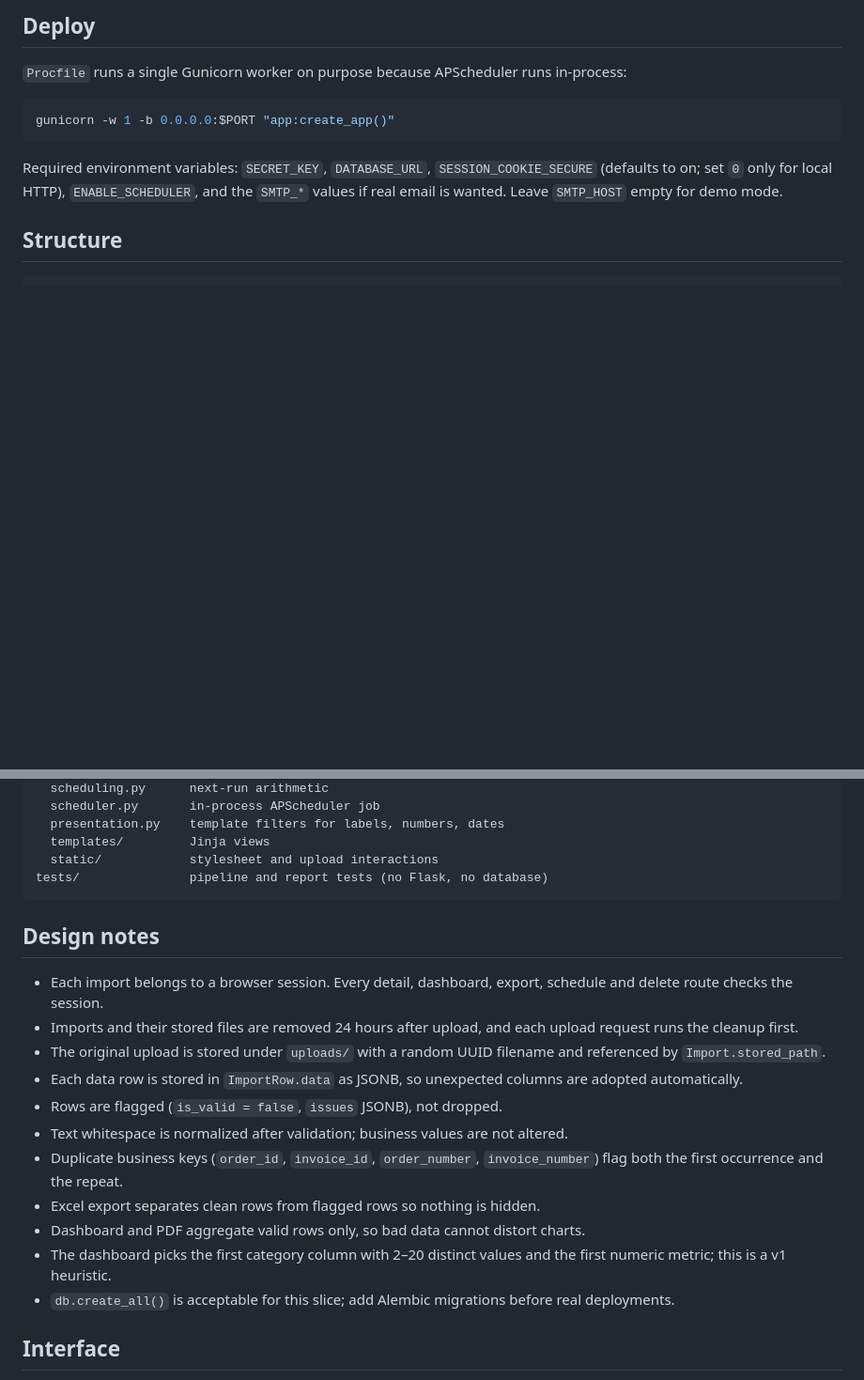
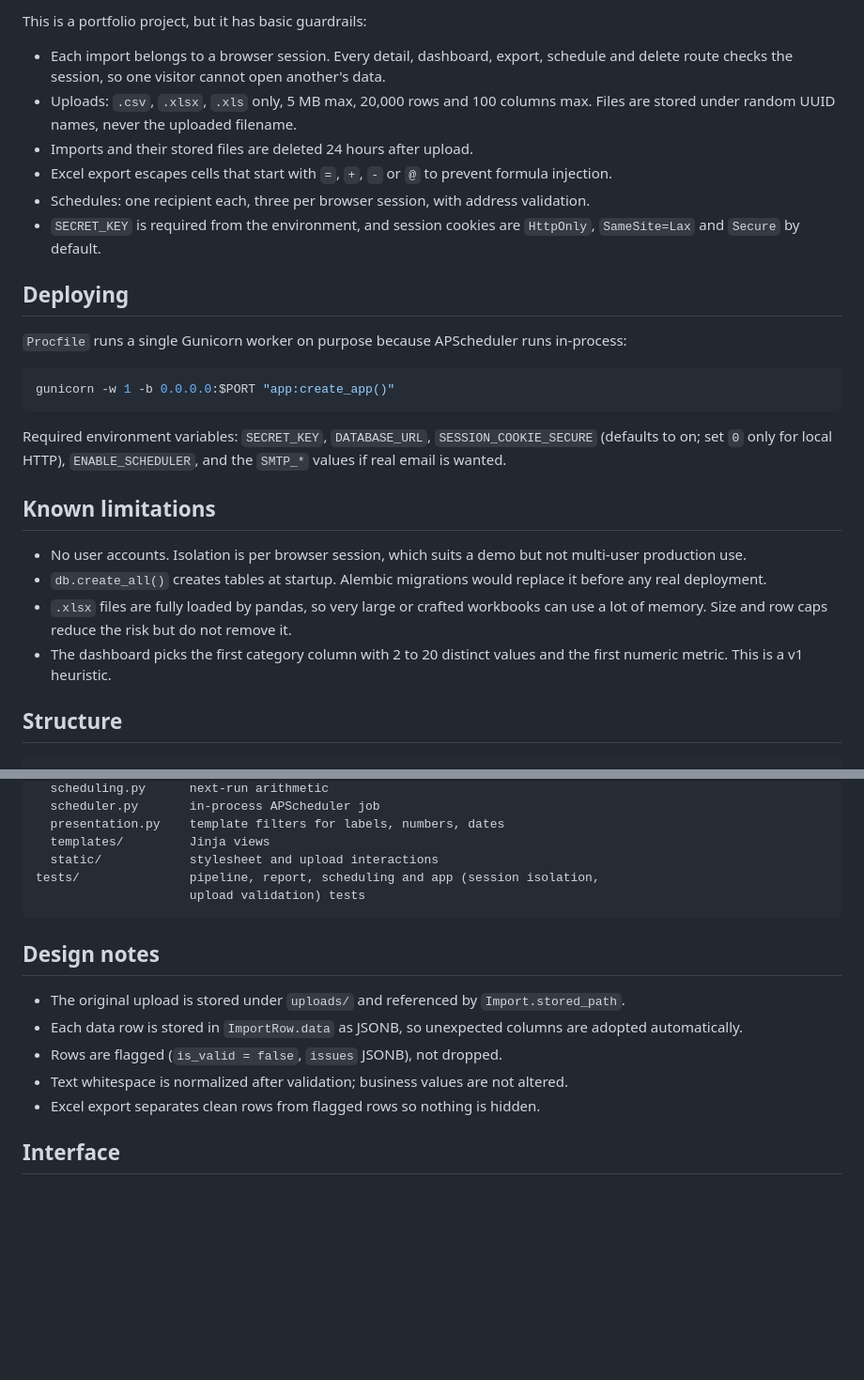
Before and after one commit to Iamfaizan-prog/data-pilot, a Markdown page: README.md, 2 parts joined by grey strips. Shown at 94% size. Rendered like a GitHub page; blank space fills up the shorter version.

````diff
--- a/README.md
+++ b/README.md
@@ -56,5 +69,20 @@ after 24 hours.
 
-## Deploy
+This is a portfolio project, but it has basic guardrails:
+
+- Each import belongs to a browser session. Every detail, dashboard, export,
+  schedule and delete route checks the session, so one visitor cannot open
+  another's data.
+- Uploads: `.csv`, `.xlsx`, `.xls` only, 5 MB max, 20,000 rows and 100 columns max.
+  Files are stored under random UUID names, never the uploaded filename.
+- Imports and their stored files are deleted 24 hours after upload.
+- Excel export escapes cells that start with `=`, `+`, `-` or `@` to prevent
+  formula injection.
+- Schedules: one recipient each, three per browser session, with address
+  validation.
+- `SECRET_KEY` is required from the environment, and session cookies are
+  `HttpOnly`, `SameSite=Lax` and `Secure` by default.
+
+## Deploying
 
 `Procfile` runs a single Gunicorn worker on purpose because APScheduler runs
 in-process:
@@ -63,9 +91,20 @@ in-process:
 gunicorn -w 1 -b 0.0.0.0:$PORT "app:create_app()"
 ```
 
-Required environment variables: `SECRET_KEY`, `DATABASE_URL`, `SESSION_COOKIE_SECURE`
-(defaults to on; set `0` only for local HTTP), `ENABLE_SCHEDULER`, and the `SMTP_*`
-values if real email is wanted. Leave `SMTP_HOST` empty for demo mode.
+Required environment variables: `SECRET_KEY`, `DATABASE_URL`,
+`SESSION_COOKIE_SECURE` (defaults to on; set `0` only for local HTTP),
+`ENABLE_SCHEDULER`, and the `SMTP_*` values if real email is wanted.
+
+## Known limitations
+
+- No user accounts. Isolation is per browser session, which suits a demo but not
+  multi-user production use.
+- `db.create_all()` creates tables at startup. Alembic migrations would replace it
+  before any real deployment.
+- `.xlsx` files are fully loaded by pandas, so very large or crafted workbooks can
+  use a lot of memory. Size and row caps reduce the risk but do not remove it.
+- The dashboard picks the first category column with 2 to 20 distinct values and
+  the first numeric metric. This is a v1 heuristic.
 
 ## Structure
 
@@ -91,22 +130,19 @@ app/
   presentation.py    template filters for labels, numbers, dates
   templates/         Jinja views
   static/            stylesheet and upload interactions
-tests/               pipeline and report tests (no Flask, no database)
+tests/               pipeline, report, scheduling and app (session isolation,
+                     upload validation) tests
 ```
 
 ## Design notes
 
-- Each import belongs to a browser session. Every detail, dashboard, export, schedule and delete route checks the session.
-- Imports and their stored files are removed 24 hours after upload, and each upload request runs the cleanup first.
-- The original upload is stored under `uploads/` with a random UUID filename and referenced by `Import.stored_path`.
-- Each data row is stored in `ImportRow.data` as JSONB, so unexpected columns are adopted automatically.
+- The original upload is stored under `uploads/` and referenced by
+  `Import.stored_path`.
+- Each data row is stored in `ImportRow.data` as JSONB, so unexpected columns are
+  adopted automatically.
 - Rows are flagged (`is_valid = false`, `issues` JSONB), not dropped.
 - Text whitespace is normalized after validation; business values are not altered.
-- Duplicate business keys (`order_id`, `invoice_id`, `order_number`, `invoice_number`) flag both the first occurrence and the repeat.
 - Excel export separates clean rows from flagged rows so nothing is hidden.
-- Dashboard and PDF aggregate valid rows only, so bad data cannot distort charts.
-- The dashboard picks the first category column with 2–20 distinct values and the first numeric metric; this is a v1 heuristic.
-- `db.create_all()` is acceptable for this slice; add Alembic migrations before real deployments.
 
 ## Interface
 
````
Also changed, not shown: other parts of README.md (+27 -14 lines), docs/dashboard.png (added).
